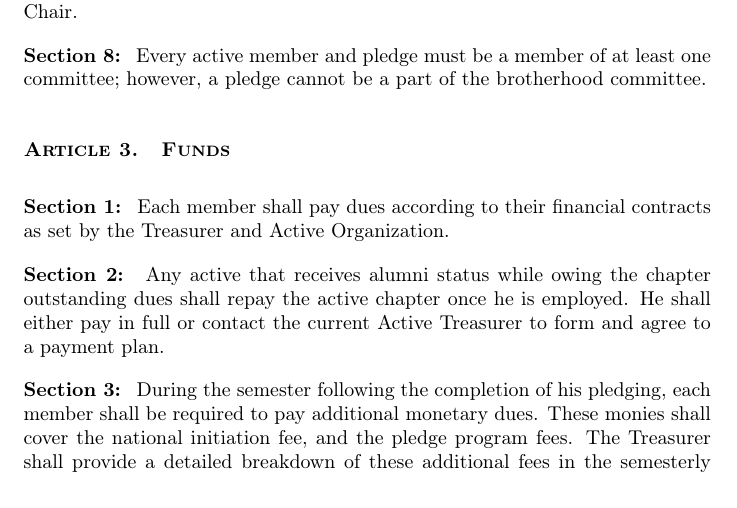
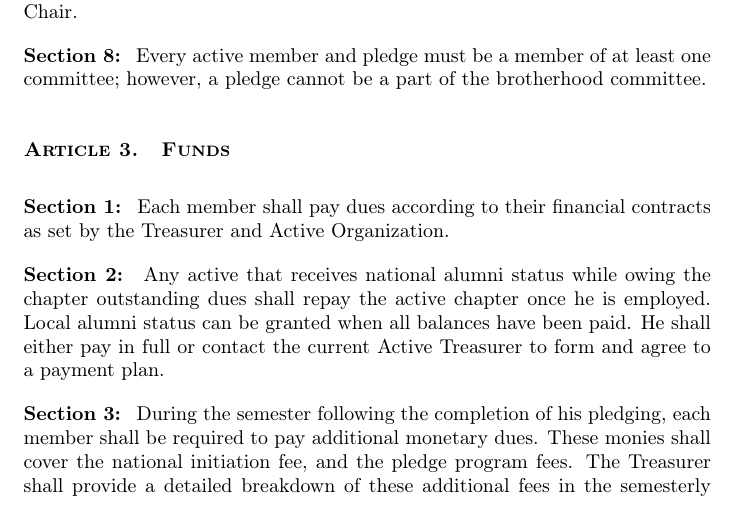
Before and after one commit to outriangle/Local-Constitution, a LaTeX document (main.tex, which reads Bylaws.tex): part of page 15 of 22, cut so that both start at the same text. Compiled offline with pdfLaTeX.

Commit message:
Make it so alumni can only receive local alum status when balance is paid

```diff
--- a/Bylaws.tex
+++ b/Bylaws.tex
@@ -79,7 +79,7 @@
 
 \section Each member shall pay dues according to their financial contracts as set by the Treasurer and Active Organization.
 
-\section Any active that receives alumni status while owing the chapter outstanding dues shall repay the active chapter once he is employed. He shall either pay in full or contact the current Active Treasurer to form and agree to a payment plan.
+\section Any active that receives national alumni status while owing the chapter outstanding dues shall repay the active chapter once he is employed. Local alumni status can be granted when all balances have been paid. He shall either pay in full or contact the current Active Treasurer to form and agree to a payment plan.
 
 \section During the semester following the completion of his pledging, each member shall be required to pay additional monetary dues. These monies shall cover the national initiation fee, and the pledge program fees. The Treasurer shall provide a detailed breakdown of these additional fees in the semesterly budget. The Treasurer shall also determine the pledge fee during the same meeting as when the semesterly budget is calculated. The balance shall accrue to the general fund of the Active Organization. No part of the initiation fee shall be used for any purpose other than the national initiation pledging fees.
 
```
